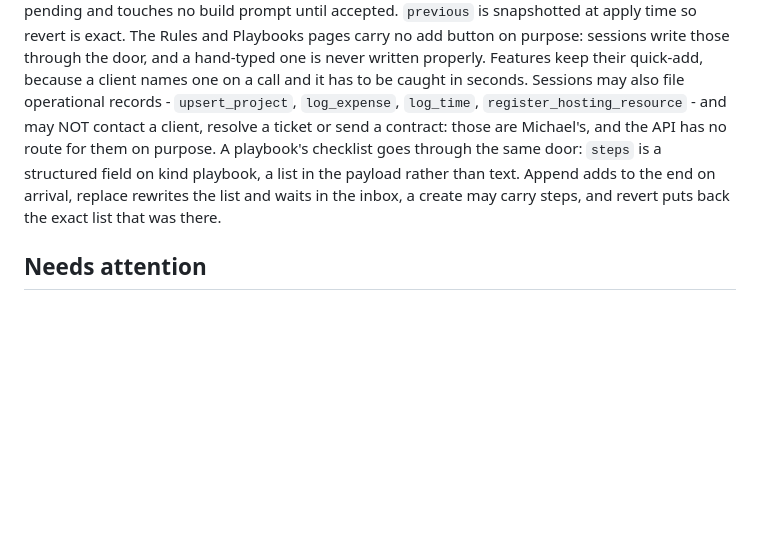
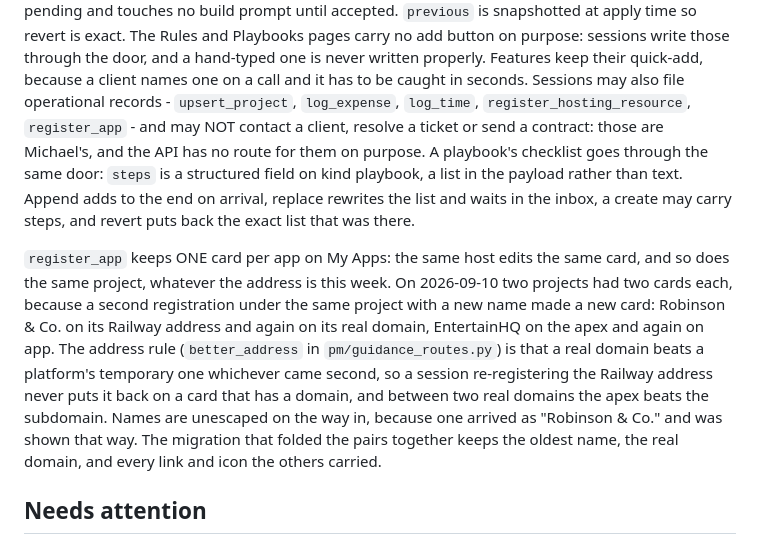
Before and after one commit to BuiltByBean/Built-By-Bean-Website, a Markdown page: CLAUDE.md, the part around the change. Drawn GitHub-style; blank space fills up the shorter version.

Commit message:
Record the one-card rule for My Apps
Co-Authored-By: Claude Fable 5.1 <noreply@anthropic.com>

```diff
--- a/CLAUDE.md
+++ b/CLAUDE.md
@@ -45,7 +45,7 @@ write those through the door, and a hand-typed one is never written
 properly. Features keep their quick-add, because a client names one on
 a call and it has to be caught in seconds.
 Sessions may also file operational records - `upsert_project`,
-`log_expense`, `log_time`, `register_hosting_resource` - and may NOT
+`log_expense`, `log_time`, `register_hosting_resource`, `register_app` - and may NOT
 contact a client, resolve a ticket or send a contract: those are
 Michael's, and the API has no route for them on purpose. A playbook's
 checklist goes through the same door: `steps` is a structured field on
@@ -53,6 +53,20 @@ kind playbook, a list in the payload rather than text. Append adds to
 the end on arrival, replace rewrites the list and waits in the inbox, a
 create may carry steps, and revert puts back the exact list that was
 there.
+
+`register_app` keeps ONE card per app on My Apps: the same host edits the same
+card, and so does the same project, whatever the address is this week. On
+2026-09-10 two projects had two cards each, because a second registration
+under the same project with a new name made a new card: Robinson & Co. on
+its Railway address and again on its real domain, EntertainHQ on the apex
+and again on app. The address rule (`better_address` in
+`pm/guidance_routes.py`) is that a real domain beats a platform's temporary
+one whichever came second, so a session re-registering the Railway address
+never puts it back on a card that has a domain, and between two real
+domains the apex beats the subdomain. Names are unescaped on the way in,
+because one arrived as "Robinson &amp; Co." and was shown that way. The
+migration that folded the pairs together keeps the oldest name, the real
+domain, and every link and icon the others carried.
 
 ## Needs attention
 
```
